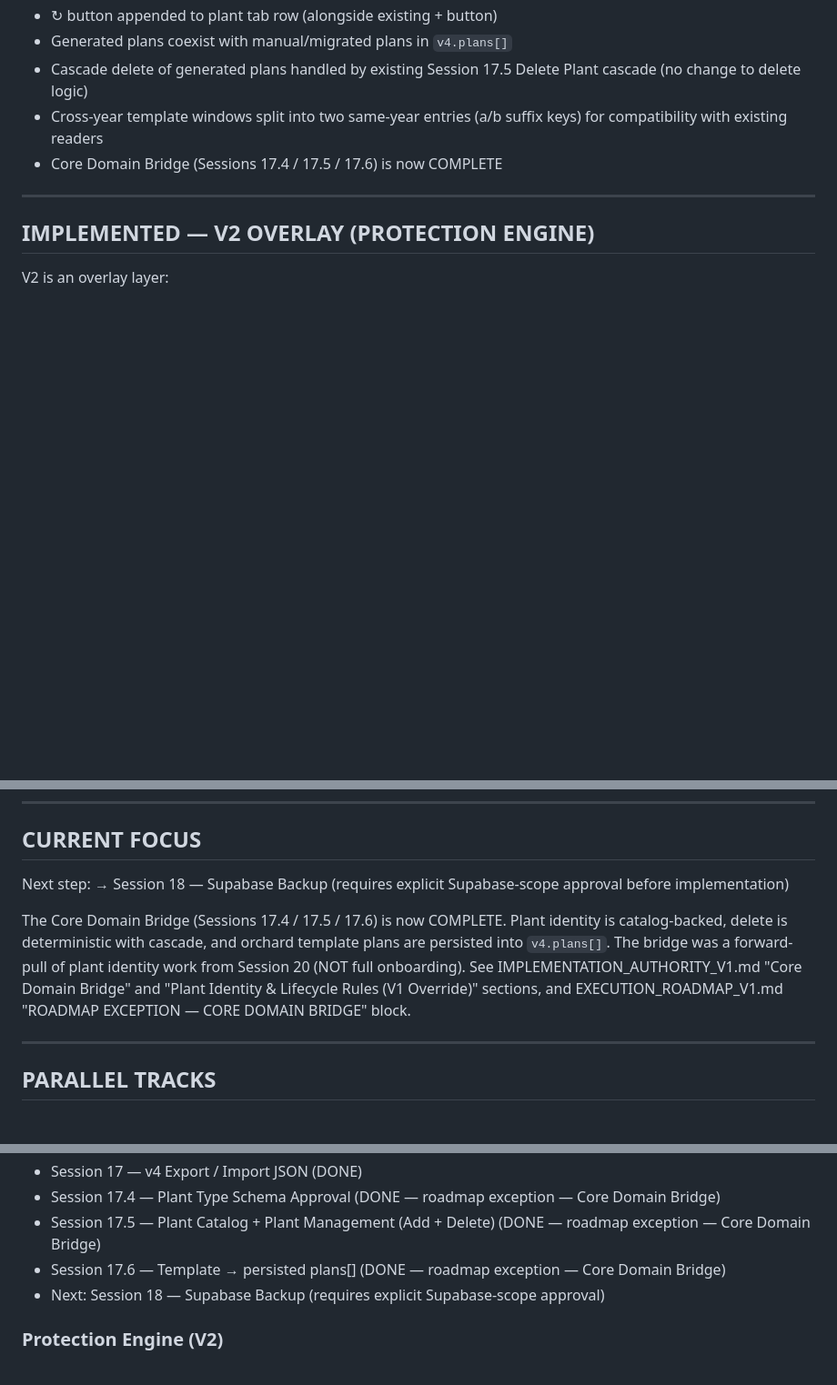
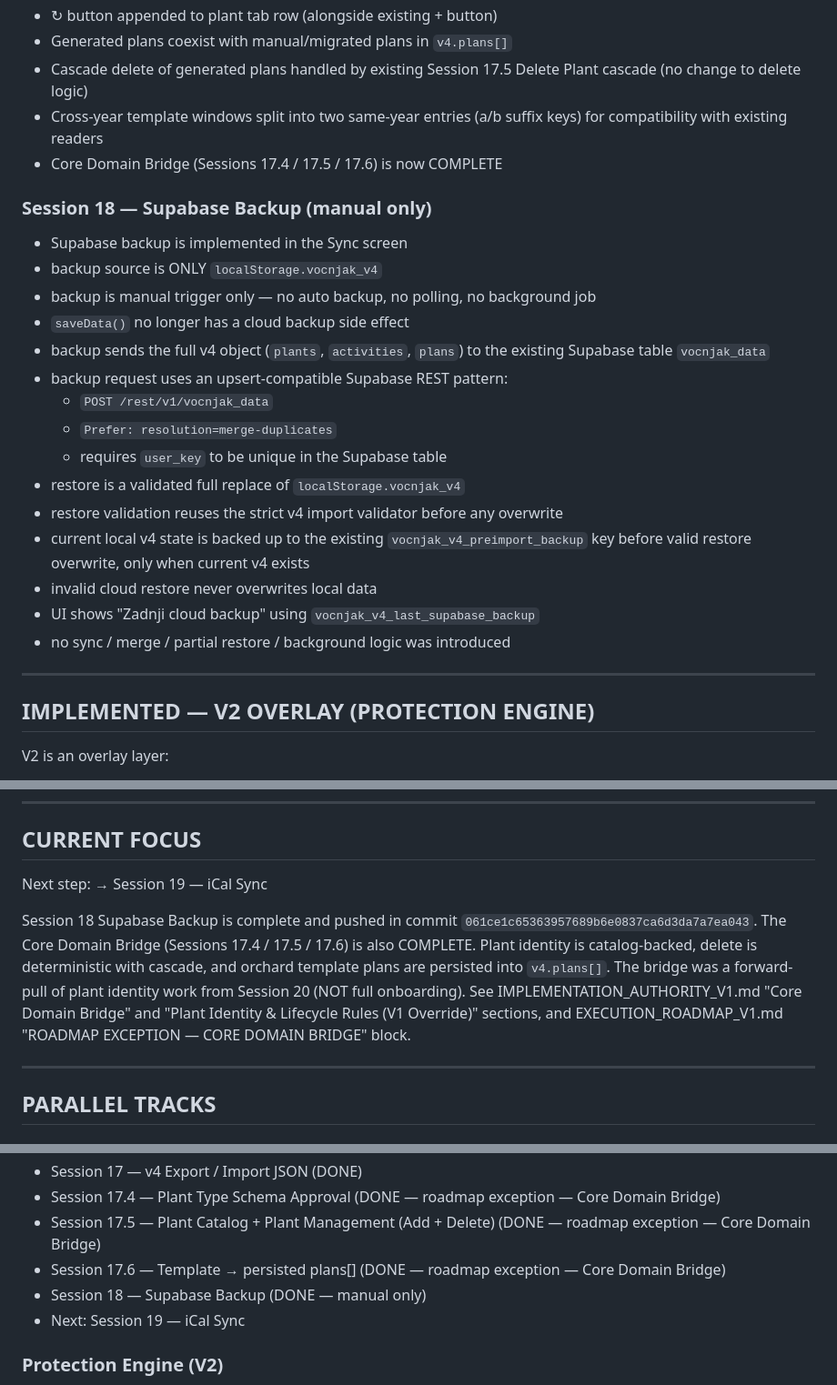
Before and after one commit to mbobanwem/vocnjak, a Markdown page: CURRENT_STATE.md, 3 parts joined by grey strips. Shown at 91% size. Rendered like a GitHub page; blank space fills up the shorter version.

Commit message:
Session 18: documentation update (Supabase backup)

```diff
--- a/CURRENT_STATE.md
+++ b/CURRENT_STATE.md
@@ -235,6 +235,24 @@ Documented as a narrow, optional extension. NOT the primary plan system. NOT per
 - Cross-year template windows split into two same-year entries (a/b suffix keys) for compatibility with existing readers
 - Core Domain Bridge (Sessions 17.4 / 17.5 / 17.6) is now COMPLETE
 
+### Session 18 — Supabase Backup (manual only)
+
+- Supabase backup is implemented in the Sync screen
+- backup source is ONLY `localStorage.vocnjak_v4`
+- backup is manual trigger only — no auto backup, no polling, no background job
+- `saveData()` no longer has a cloud backup side effect
+- backup sends the full v4 object (`plants`, `activities`, `plans`) to the existing Supabase table `vocnjak_data`
+- backup request uses an upsert-compatible Supabase REST pattern:
+  - `POST /rest/v1/vocnjak_data`
+  - `Prefer: resolution=merge-duplicates`
+  - requires `user_key` to be unique in the Supabase table
+- restore is a validated full replace of `localStorage.vocnjak_v4`
+- restore validation reuses the strict v4 import validator before any overwrite
+- current local v4 state is backed up to the existing `vocnjak_v4_preimport_backup` key before valid restore overwrite, only when current v4 exists
+- invalid cloud restore never overwrites local data
+- UI shows "Zadnji cloud backup" using `vocnjak_v4_last_supabase_backup`
+- no sync / merge / partial restore / background logic was introduced
+
 ---
 
 ## IMPLEMENTED — V2 OVERLAY (PROTECTION ENGINE)
@@ -345,9 +363,9 @@ Implemented in:
 ## CURRENT FOCUS
 
 Next step:
-→ Session 18 — Supabase Backup (requires explicit Supabase-scope approval before implementation)
+→ Session 19 — iCal Sync
 
-The Core Domain Bridge (Sessions 17.4 / 17.5 / 17.6) is now COMPLETE. Plant identity is catalog-backed, delete is deterministic with cascade, and orchard template plans are persisted into `v4.plans[]`. The bridge was a forward-pull of plant identity work from Session 20 (NOT full onboarding). See IMPLEMENTATION_AUTHORITY_V1.md "Core Domain Bridge" and "Plant Identity & Lifecycle Rules (V1 Override)" sections, and EXECUTION_ROADMAP_V1.md "ROADMAP EXCEPTION — CORE DOMAIN BRIDGE" block.
+Session 18 Supabase Backup is complete and pushed in commit `061ce1c65363957689b6e0837ca6d3da7a7ea043`. The Core Domain Bridge (Sessions 17.4 / 17.5 / 17.6) is also COMPLETE. Plant identity is catalog-backed, delete is deterministic with cascade, and orchard template plans are persisted into `v4.plans[]`. The bridge was a forward-pull of plant identity work from Session 20 (NOT full onboarding). See IMPLEMENTATION_AUTHORITY_V1.md "Core Domain Bridge" and "Plant Identity & Lifecycle Rules (V1 Override)" sections, and EXECUTION_ROADMAP_V1.md "ROADMAP EXCEPTION — CORE DOMAIN BRIDGE" block.
 
 ---
 
@@ -366,7 +384,8 @@ The Core Domain Bridge (Sessions 17.4 / 17.5 / 17.6) is now COMPLETE. Plant iden
 - Session 17.4 — Plant Type Schema Approval (DONE — roadmap exception — Core Domain Bridge)
 - Session 17.5 — Plant Catalog + Plant Management (Add + Delete) (DONE — roadmap exception — Core Domain Bridge)
 - Session 17.6 — Template → persisted plans[] (DONE — roadmap exception — Core Domain Bridge)
-- Next: Session 18 — Supabase Backup (requires explicit Supabase-scope approval)
+- Session 18 — Supabase Backup (DONE — manual only)
+- Next: Session 19 — iCal Sync
 
 ### Protection Engine (V2)
 - V2.1 Monitoring Input — DONE
```
Also changed, not shown: EXECUTION_ROADMAP_V1.md (+14 -3 lines).
